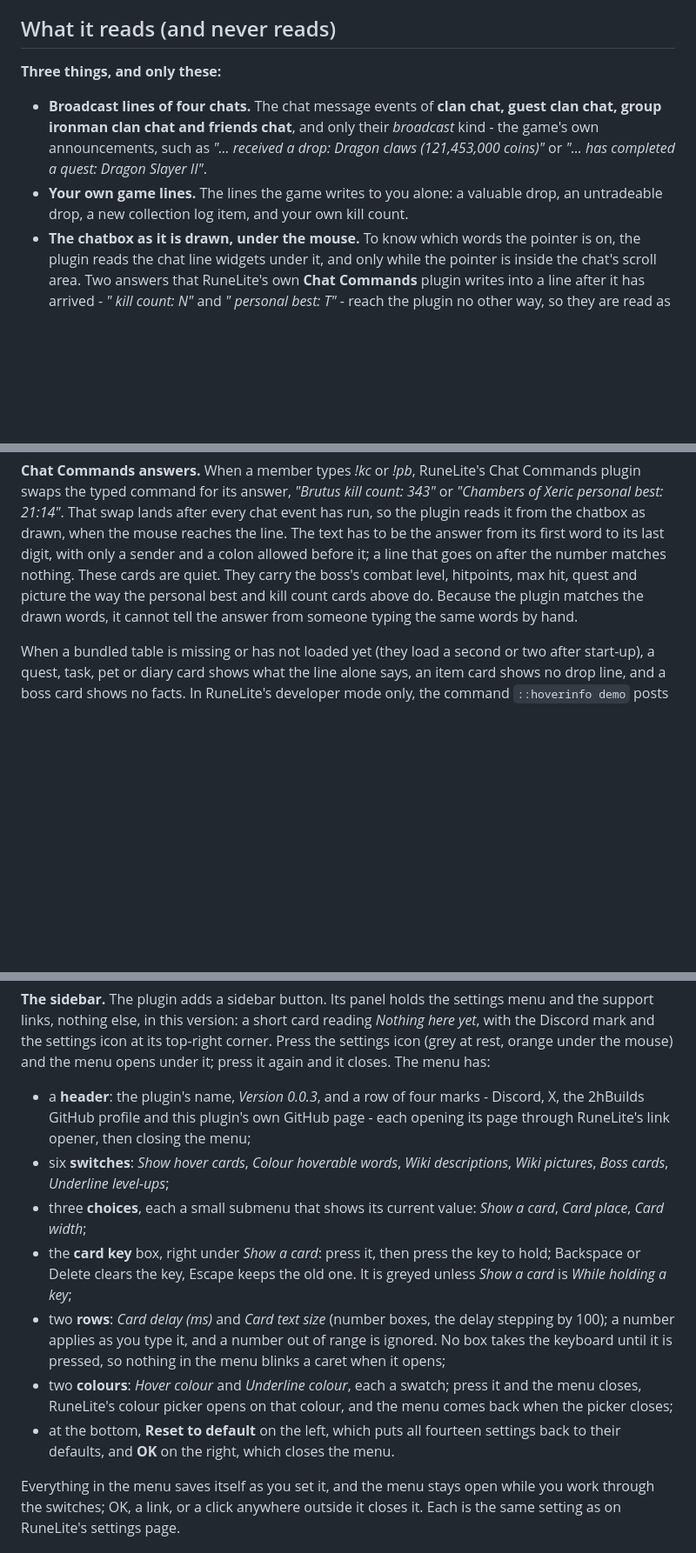
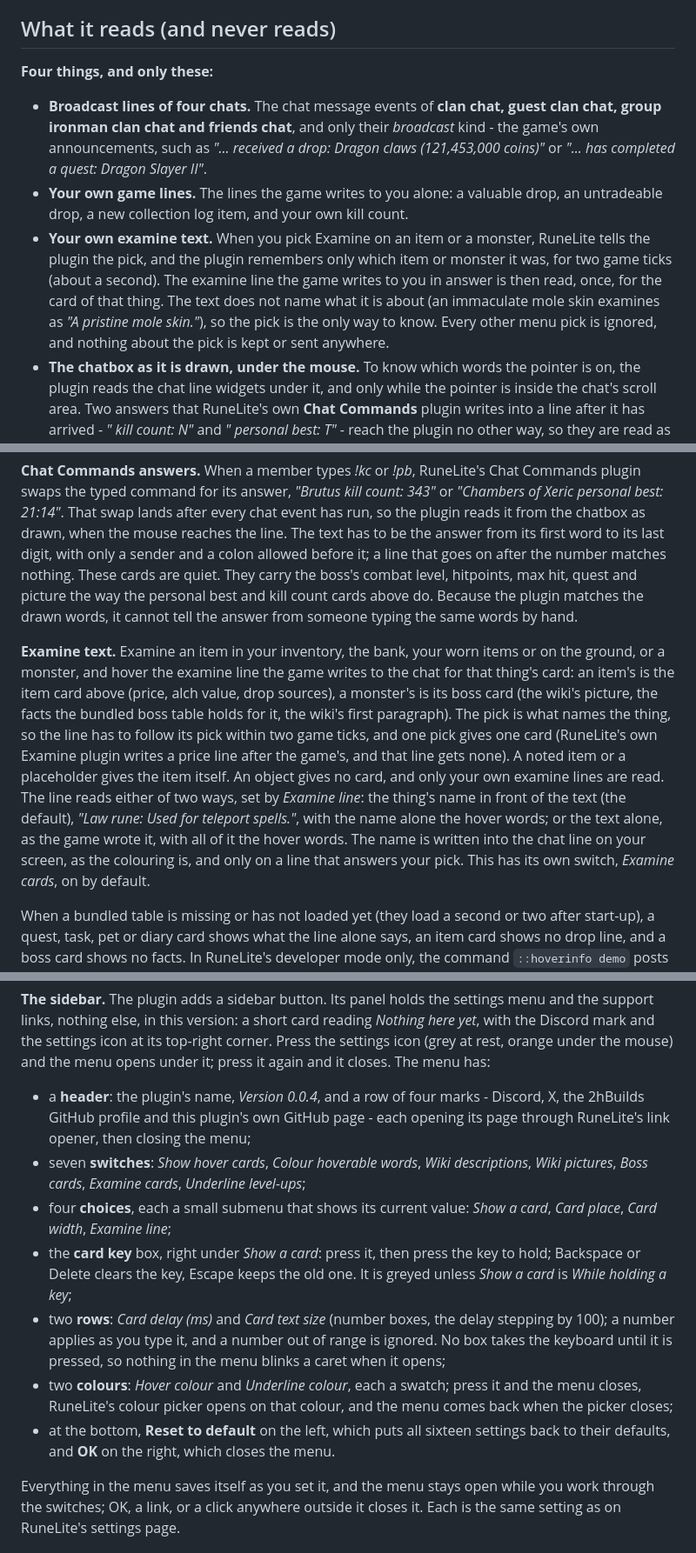
Before and after one commit to 2hBuilds/chat-hover-info, a Markdown page: DETAILS.md, 3 parts joined by grey strips. Shown at 87% size. Rendered like a GitHub page; blank space fills up the shorter version.

```diff
--- a/DETAILS.md
+++ b/DETAILS.md
@@ -11,13 +11,18 @@ of the words a card is about, and that has its own switch.
 
 ## What it reads (and never reads)
 
-**Three things, and only these:**
+**Four things, and only these:**
 
 - **Broadcast lines of four chats.** The chat message events of **clan chat, guest clan chat, group ironman clan
   chat and friends chat**, and only their *broadcast* kind - the game's own announcements, such as *"... received a
   drop: Dragon claws (121,453,000 coins)"* or *"... has completed a quest: Dragon Slayer II"*.
 - **Your own game lines.** The lines the game writes to you alone: a valuable drop, an untradeable drop, a new
   collection log item, and your own kill count.
+- **Your own examine text.** When you pick Examine on an item or a monster, RuneLite tells the plugin the pick, and
+  the plugin remembers only which item or monster it was, for two game ticks (about a second). The examine line the
+  game writes to you in answer is then read, once, for the card of that thing. The text does not name what it is
+  about (an immaculate mole skin examines as *"A pristine mole skin."*), so the pick is the only way to know. Every
+  other menu pick is ignored, and nothing about the pick is kept or sent anywhere.
 - **The chatbox as it is drawn, under the mouse.** To know which words the pointer is on, the plugin reads the
   chat line widgets under it, and only while the pointer is inside the chat's scroll area. Two answers that
   RuneLite's own **Chat Commands** plugin writes into a line after it has arrived - *"<boss> kill count: N"* and
@@ -99,6 +104,17 @@ it; a line that goes on after the number matches nothing. These cards are quiet.
 hitpoints, max hit, quest and picture the way the personal best and kill count cards above do. Because the plugin matches
 the drawn words, it cannot tell the answer from someone typing the same words by hand.
 
+**Examine text.** Examine an item in your inventory, the bank, your worn items or on the ground, or a monster, and
+hover the examine line the game writes to the chat for that thing's card: an item's is the item card above (price,
+alch value, drop sources), a monster's is its boss card (the wiki's picture, the facts the bundled boss table holds for
+it, the wiki's first paragraph). The pick is what names the thing, so the line has to follow its pick within two game
+ticks, and one pick gives one card (RuneLite's own Examine plugin writes a price line after the game's, and that line
+gets none). A noted item or a placeholder gives the item itself. An object gives no card, and only your own examine
+lines are read. The line reads either of two ways, set by *Examine line*: the thing's name in front of the text (the
+default), *"Law rune: Used for teleport spells."*, with the name alone the hover words; or the text alone, as the game
+wrote it, with all of it the hover words. The name is written into the chat line on your screen, as the colouring is, and
+only on a line that answers your pick. This has its own switch, *Examine cards*, on by default.
+
 When a bundled table is missing or has not loaded yet (they load a second or two after start-up), a quest, task, pet
 or diary card shows what the line alone says, an item card shows no drop line, and a boss card shows no facts. In RuneLite's developer mode only,
 the command `::hoverinfo demo` posts sample lines to hover, and `::hoverinfo trace` writes one line per
@@ -225,11 +243,12 @@ else, in this version: a short card reading *Nothing here yet*, with the Discord
 top-right corner. Press the settings icon (grey at rest, orange under the mouse) and the menu opens under it; press it
 again and it closes. The menu has:
 
-- a **header**: the plugin's name, *Version 0.0.3*, and a row of four marks - Discord, X, the 2hBuilds GitHub profile
+- a **header**: the plugin's name, *Version 0.0.4*, and a row of four marks - Discord, X, the 2hBuilds GitHub profile
   and this plugin's own GitHub page - each opening its page through RuneLite's link opener, then closing the menu;
-- six **switches**: *Show hover cards*, *Colour hoverable words*, *Wiki descriptions*, *Wiki pictures*, *Boss cards*,
-  *Underline level-ups*;
-- three **choices**, each a small submenu that shows its current value: *Show a card*, *Card place*, *Card width*;
+- seven **switches**: *Show hover cards*, *Colour hoverable words*, *Wiki descriptions*, *Wiki pictures*, *Boss cards*,
+  *Examine cards*, *Underline level-ups*;
+- four **choices**, each a small submenu that shows its current value: *Show a card*, *Card place*, *Card width*,
+  *Examine line*;
 - the **card key** box, right under *Show a card*: press it, then press the key to hold; Backspace or Delete clears the
   key, Escape keeps the old one. It is greyed unless *Show a card* is *While holding a key*;
 - two **rows**: *Card delay (ms)* and *Card text size* (number boxes, the delay stepping by 100); a number applies as you
@@ -237,7 +256,7 @@ again and it closes. The menu has:
   blinks a caret when it opens;
 - two **colours**: *Hover colour* and *Underline colour*, each a swatch; press it and the menu closes, RuneLite's colour
   picker opens on that colour, and the menu comes back when the picker closes;
-- at the bottom, **Reset to default** on the left, which puts all fourteen settings back to their defaults, and **OK**
+- at the bottom, **Reset to default** on the left, which puts all sixteen settings back to their defaults, and **OK**
   on the right, which closes the menu.
 
 Everything in the menu saves itself as you set it, and the menu stays open while you work through the switches; OK,
```
Also changed, not shown: other parts of DETAILS.md (+4 -2 lines), README.md (+52 -24 lines), images/card-boss.png, images/card-drop.png, images/card-level.png, images/card-quest.png, 12 other files.
